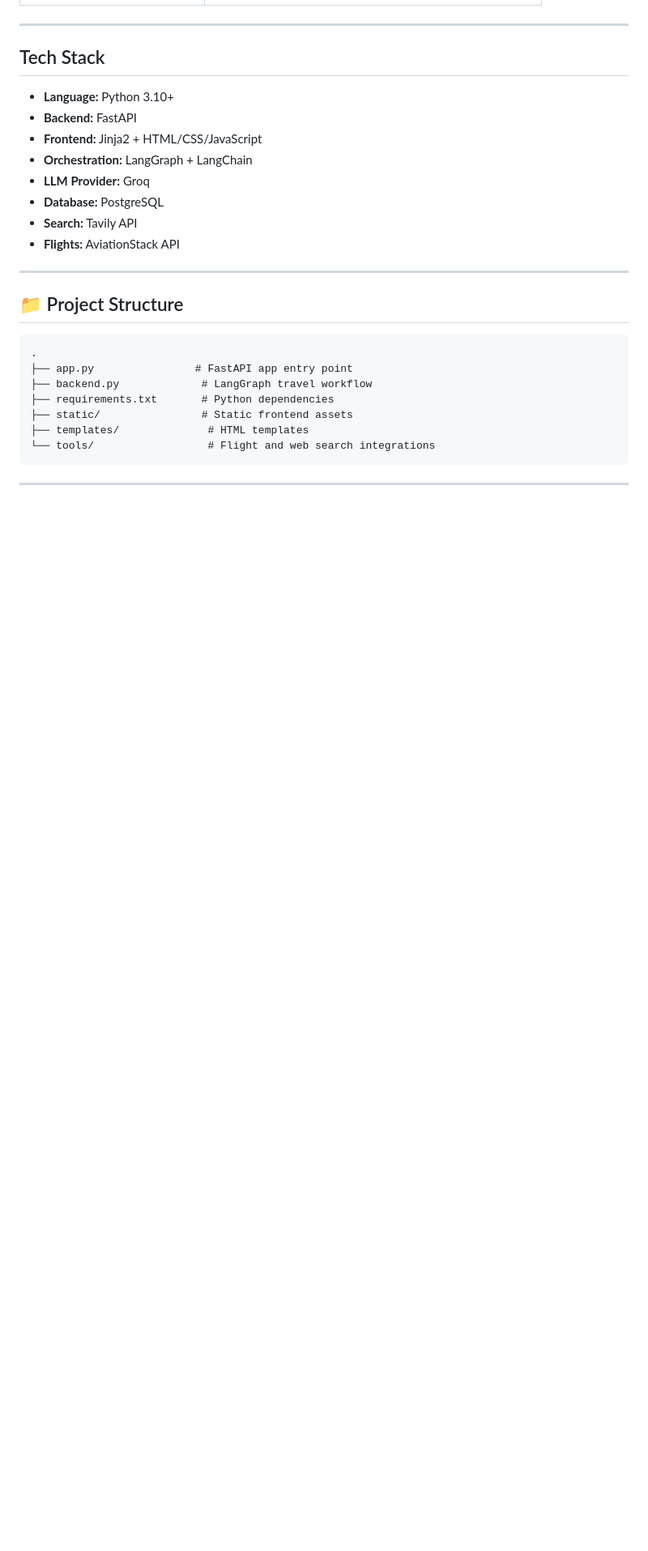
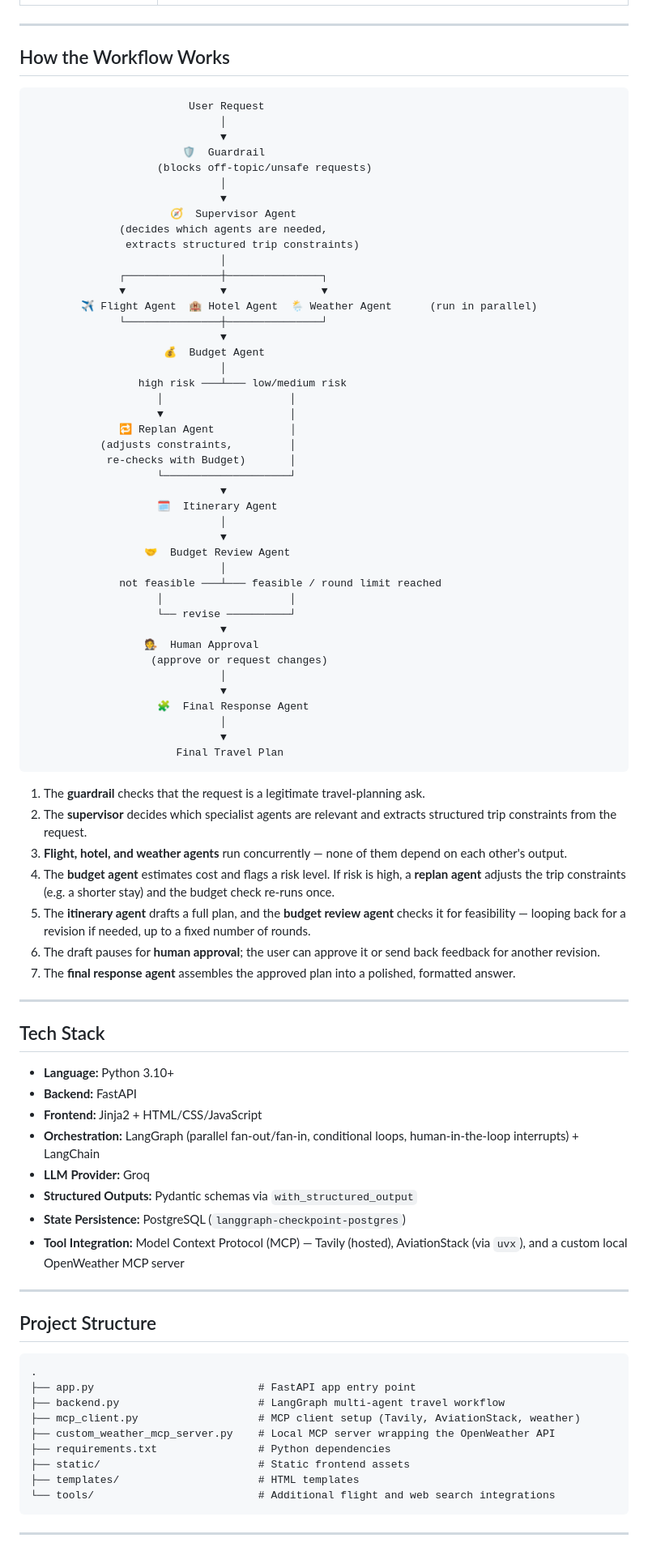
Before and after one commit to Dhyanesh-AN/VoyageAI, a Markdown page: README.md, the part around one of its changes. Shown at 81% size. GitHub-like rendering; blank space fills up the shorter version.

````diff
--- a/README.md
+++ b/README.md
@@ -44,29 +43,89 @@ All of it is orchestrated through a **LangGraph** workflow, served over **FastAP
 
 ---
 
-##  Tech Stack
+## How the Workflow Works
+
+```text
+                         User Request
+                              │
+                              ▼
+                        🛡️  Guardrail
+                    (blocks off-topic/unsafe requests)
+                              │
+                              ▼
+                      🧭  Supervisor Agent
+              (decides which agents are needed,
+               extracts structured trip constraints)
+                              │
+              ┌───────────────┼───────────────┐
+              ▼               ▼               ▼
+        ✈️ Flight Agent  🏨 Hotel Agent  🌦️ Weather Agent      (run in parallel)
+              └───────────────┼───────────────┘
+                              ▼
+                     💰  Budget Agent
+                              │
+                 high risk ───┴─── low/medium risk
+                    │                    │
+                    ▼                    │
+              🔁 Replan Agent            │
+           (adjusts constraints,         │
+            re-checks with Budget)       │
+                    └────────────────────┘
+                              ▼
+                    🗓️  Itinerary Agent
+                              │
+                              ▼
+                  🤝  Budget Review Agent
+                              │
+              not feasible ───┴─── feasible / round limit reached
+                    │                    │
+                    └── revise ──────────┘
+                              ▼
+                  🧑‍⚖️  Human Approval
+                   (approve or request changes)
+                              │
+                              ▼
+                    🧩  Final Response Agent
+                              │
+                              ▼
+                       Final Travel Plan
+```
+
+1. The **guardrail** checks that the request is a legitimate travel-planning ask.
+2. The **supervisor** decides which specialist agents are relevant and extracts structured trip constraints from the request.
+3. **Flight, hotel, and weather agents** run concurrently — none of them depend on each other's output.
+4. The **budget agent** estimates cost and flags a risk level. If risk is high, a **replan agent** adjusts the trip constraints (e.g. a shorter stay) and the budget check re-runs once.
+5. The **itinerary agent** drafts a full plan, and the **budget review agent** checks it for feasibility — looping back for a revision if needed, up to a fixed number of rounds.
+6. The draft pauses for **human approval**; the user can approve it or send back feedback for another revision.
+7. The **final response agent** assembles the approved plan into a polished, formatted answer.
+
+---
+
+## Tech Stack
 
 - **Language:** Python 3.10+
 - **Backend:** FastAPI
 - **Frontend:** Jinja2 + HTML/CSS/JavaScript
-- **Orchestration:** LangGraph + LangChain
+- **Orchestration:** LangGraph (parallel fan-out/fan-in, conditional loops, human-in-the-loop interrupts) + LangChain
 - **LLM Provider:** Groq
-- **Database:** PostgreSQL
-- **Search:** Tavily API
-- **Flights:** AviationStack API
+- **Structured Outputs:** Pydantic schemas via `with_structured_output`
+- **State Persistence:** PostgreSQL (`langgraph-checkpoint-postgres`)
+- **Tool Integration:** Model Context Protocol (MCP) — Tavily (hosted), AviationStack (via `uvx`), and a custom local OpenWeather MCP server
 
 ---
 
-## 📁 Project Structure
+## Project Structure
 
 ```text
 .
-├── app.py                # FastAPI app entry point
-├── backend.py             # LangGraph travel workflow
-├── requirements.txt       # Python dependencies
-├── static/                # Static frontend assets
-├── templates/              # HTML templates
-└── tools/                  # Flight and web search integrations
+├── app.py                          # FastAPI app entry point
+├── backend.py                      # LangGraph multi-agent travel workflow
+├── mcp_client.py                   # MCP client setup (Tavily, AviationStack, weather)
+├── custom_weather_mcp_server.py    # Local MCP server wrapping the OpenWeather API
+├── requirements.txt                # Python dependencies
+├── static/                         # Static frontend assets
+├── templates/                      # HTML templates
+└── tools/                          # Additional flight and web search integrations
 ```
 
 ---
````
Also changed, not shown: other parts of README.md (+42 -57 lines).
